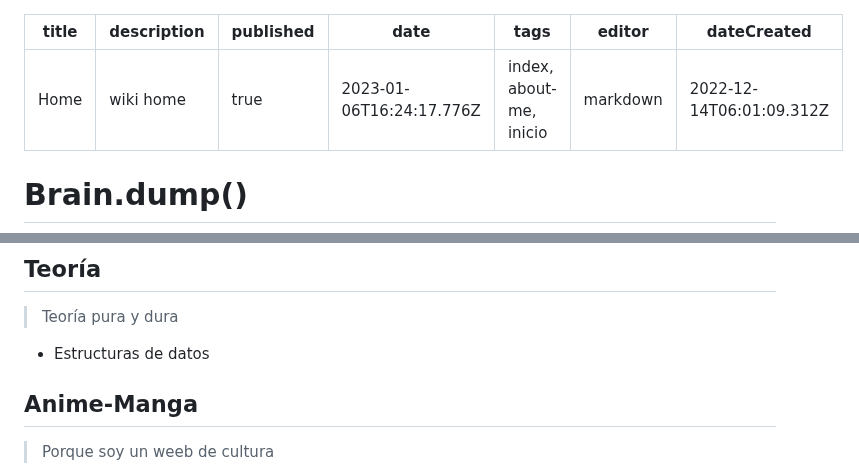
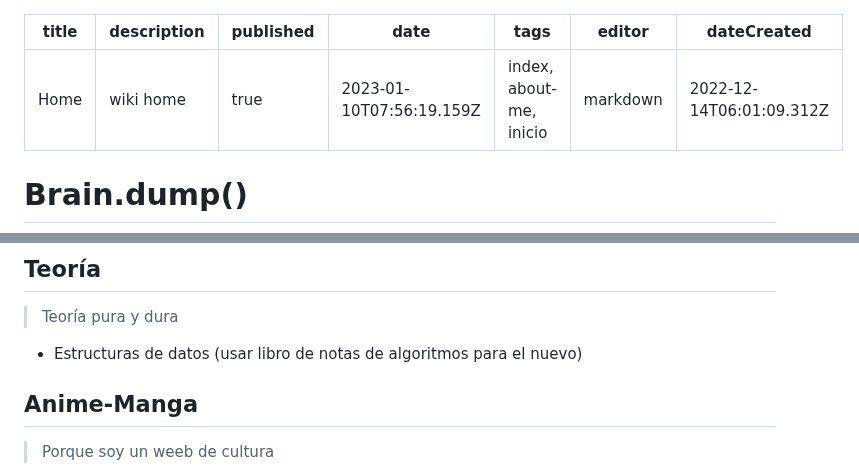
Before and after one commit to Fwxzxh/wiki, a Markdown page: home.md, 2 parts joined by grey strips. Rendered like a GitHub page.

Commit message:
docs: update home

```diff
--- a/home.md
+++ b/home.md
@@ -2,7 +2,7 @@
 title: Home
 description: wiki home
 published: true
-date: 2023-01-06T16:24:17.776Z
+date: 2023-01-10T07:56:19.159Z
 tags: index, about-me, inicio
 editor: markdown
 dateCreated: 2022-12-14T06:01:09.312Z
@@ -114,7 +114,7 @@ el [Repo](https://github.com/Fwxzxh/wiki) de esta wiki.
 ## Teoría
 > Teoría pura y dura
 
-* Estructuras de datos
+* Estructuras de datos (usar libro de notas de algoritmos para el nuevo)
 
 ## Anime-Manga
 > Porque soy un weeb de cultura
```
